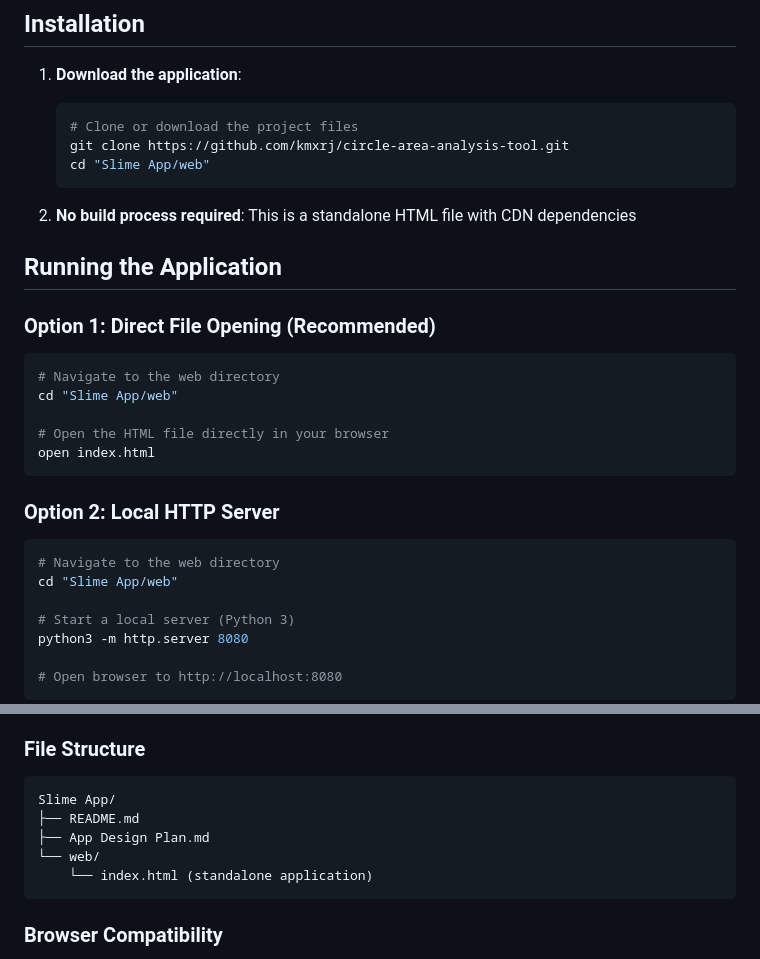
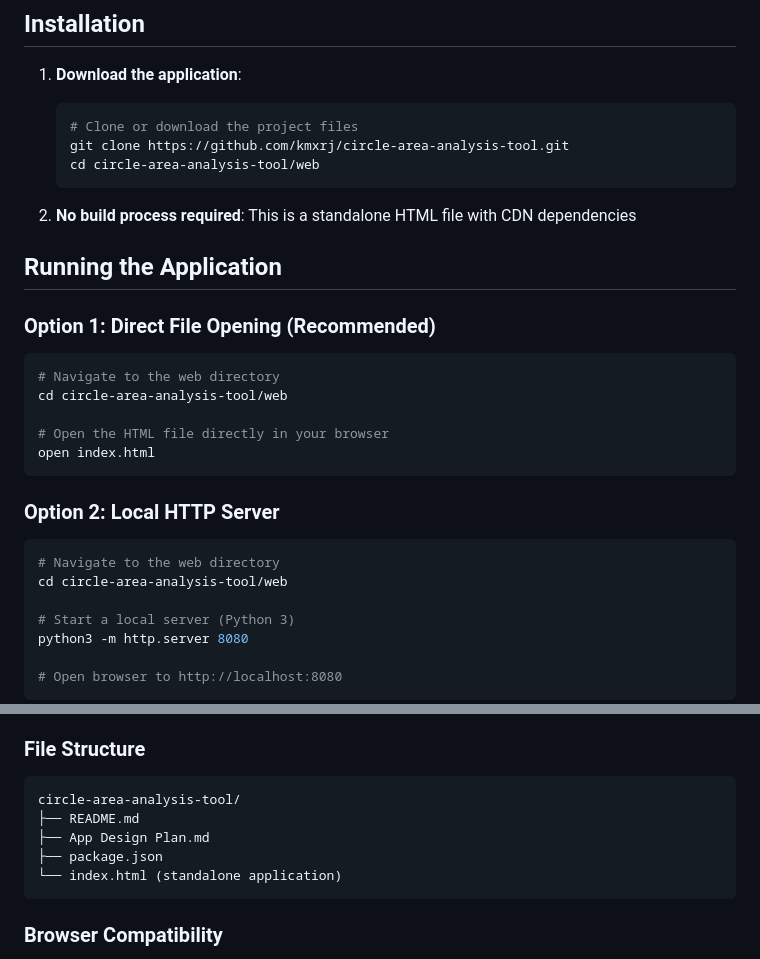
Before and after one commit to kmxrj/circle-area-analysis-tool, a Markdown page: README.md, 2 parts joined by grey strips. Drawn GitHub-style.

````diff
--- a/README.md
+++ b/README.md
@@ -25,7 +25,7 @@ A local-only web application for analyzing slime mold growth areas in petri dish
    ```bash
    # Clone or download the project files
    git clone https://github.com/kmxrj/circle-area-analysis-tool.git
-   cd "Slime App/web"
+   cd circle-area-analysis-tool/web
    ```
 
 2. **No build process required**: This is a standalone HTML file with CDN dependencies
@@ -35,7 +35,7 @@ A local-only web application for analyzing slime mold growth areas in petri dish
 ### Option 1: Direct File Opening (Recommended)
 ```bash
 # Navigate to the web directory
-cd "Slime App/web"
+cd circle-area-analysis-tool/web
 
 # Open the HTML file directly in your browser
 open index.html
@@ -44,7 +44,7 @@ open index.html
 ### Option 2: Local HTTP Server
 ```bash
 # Navigate to the web directory
-cd "Slime App/web"
+cd circle-area-analysis-tool/web
 
 # Start a local server (Python 3)
 python3 -m http.server 8080
@@ -96,11 +96,11 @@ The sidebar displays real-time metrics:
 
 ### File Structure
 ```
-Slime App/
+circle-area-analysis-tool/
 ├── README.md
 ├── App Design Plan.md
-└── web/
-    └── index.html (standalone application)
+├── package.json
+└── index.html (standalone application)
 ```
 
 ### Browser Compatibility
````
